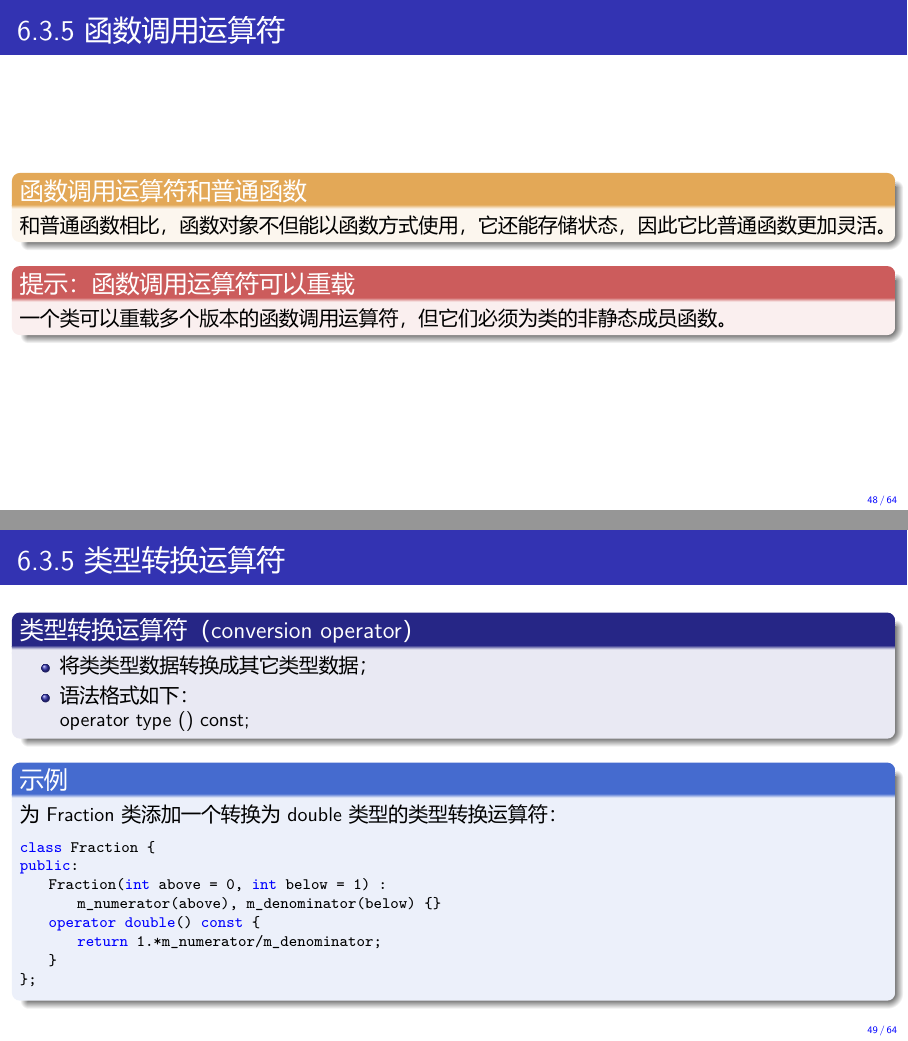
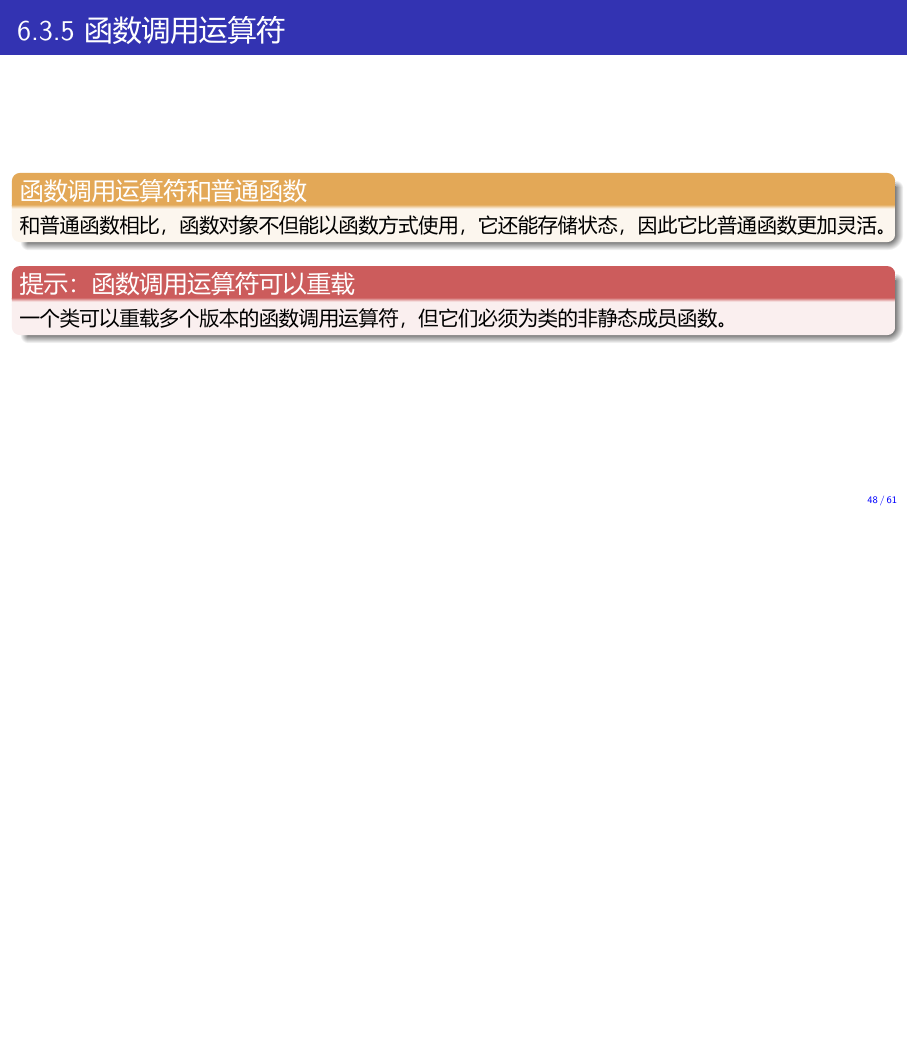
Before and after one commit to Changhe160/cplusplus2019-2020, LaTeX slides (Chapter6/Chapter6.tex): pages 104 and 106 of 141 before the commit and page 103 of 130 after it, the two joined at a grey line, the shorter picture padded with empty space. The pictures show the PDF file Chapter6/Chapter6.pdf that the author committed with the source.

Commit message:
删掉类型转换运算符

```diff
--- a/Chapter6/Chapter6.tex
+++ b/Chapter6/Chapter6.tex
@@ -1345,67 +1341,3 @@ f(3, 5);  //调用函数调用运算符
 \end{redblock}
 
 \end{frame}
-
-%#####################################
- \subsection{类型转换运算符}\label{chap6-3-6}
-\begin{frame}[fragile]
-    {6.3.5 类型转换运算符}
-\begin{block}{类型转换运算符（conversion operator\index{C!conversion operator}）}
-\begin{itemize}
-  \item 将类类型数据转换成其它类型数据；
-  \item 语法格式如下：\\
- \indent operator type () const;\\
-\end{itemize}
-\end{block}
-
-\begin{blueblock}<2->{示例}
-为~Fraction~类添加一个转换为~double~类型的类型转换运算符：
-\begin{lstlisting}
-class Fraction {
-public:
-    Fraction(int above = 0, int below = 1) :
-        m_numerator(above), m_denominator(below) {}
-    operator double() const {
-        return 1.*m_numerator/m_denominator;
-    }
-};
-\end{lstlisting}\vspace{-1.5mm}
-\end{blueblock}
-
-\end{frame}
-
-
-
-\begin{frame}[fragile]
-    {6.3.5 类型转换运算符}
-
-\begin{greenblock}{问题：下面代码是否正确，为什么？}
-
-\begin{itemize}
-  \item<1->[]
-\begin{lstlisting}
-Fraction f = 2;
-\end{lstlisting}\vspace{-1.5mm}
-  \item<2->[]正确，将  \textcolor{blue}{int} 类型隐式转换成 Fraction 类型，然后进行构造。
-  \item<3->[]
-  \begin{lstlisting}
-double x = 1.5 + f;
-\end{lstlisting}\vspace{-1.5mm}
-  \item<4->[] 正确，调用类型转换运算符，将 f 隐式转换成  \textcolor{blue}{double} 类型。
-  \item<5->[]
-  \begin{lstlisting}
-int i = f;
-\end{lstlisting}\vspace{-1.5mm}
- \item<6->[] 正确：首先将 f 隐式转换成  \textcolor{blue}{double} 类型，然后将   \textcolor{blue}{double} 类型 转换为  \textcolor{blue}{int} 类型。
-\end{itemize}
-
-\end{greenblock}
-
-\end{frame}
-
-\begin{frame}[fragile]
-    {6.3.5 类型转换运算符}
-
-
-\begin{block}<1->{类型转换运算符的特点}
-\begin{itemize}
@@ -1416,10 +1344,3 @@ int i = f;
-\end{itemize}
-\end{block}
-\begin{redblock}<2->{提示}
-不要过度依赖类型转换运算符。
-\end{redblock}
-\end{frame}
-
 
 
 
```
Also changed, not shown: Chapter6/Chapter6.pdf, Chapter6/Chapter6.tex (42 more changed lines).
